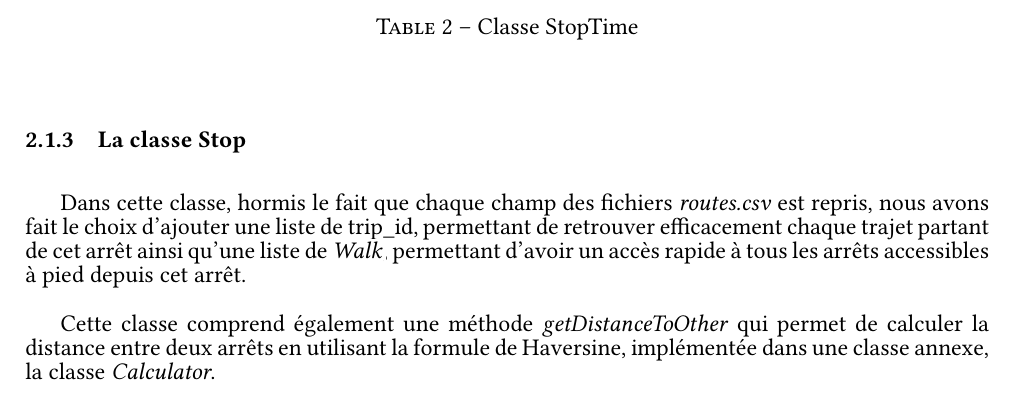
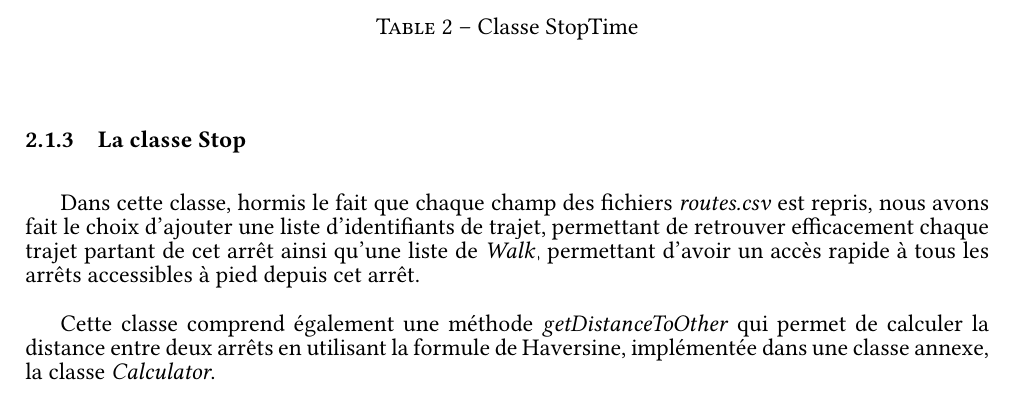
Before and after one commit to romainlief/Algo2-projet, a LaTeX document (rapport/rapport.tex): part of page 4 of 14, cut so that both start at the same text. Compiled offline with pdfLaTeX.

Commit message:
Small fix

```diff
--- a/rapport/rapport.tex
+++ b/rapport/rapport.tex
@@ -222,7 +222,7 @@ de la structure de la classe Trip détaillée dans la section \hyperref[sec:trip
 
 \subsubsection{La classe Stop}
 Dans cette classe, hormis le fait que chaque champ des fichiers \emph{routes.csv} est repris, nous avons fait le choix d'ajouter
-une liste de trip\_id, permettant de retrouver efficacement chaque trajet partant de cet arrêt ainsi qu'une liste de \hyperref[sec:walk]{\emph{Walk}}, permettant
+une liste d'identifiants de trajet, permettant de retrouver efficacement chaque trajet partant de cet arrêt ainsi qu'une liste de \hyperref[sec:walk]{\emph{Walk}}, permettant
 d'avoir un accès rapide à tous les arrêts accessibles à pied depuis cet arrêt.
 
 Cette classe comprend également une méthode \emph{getDistanceToOther} qui permet de calculer la distance entre deux arrêts en utilisant la formule de Haversine,
```
